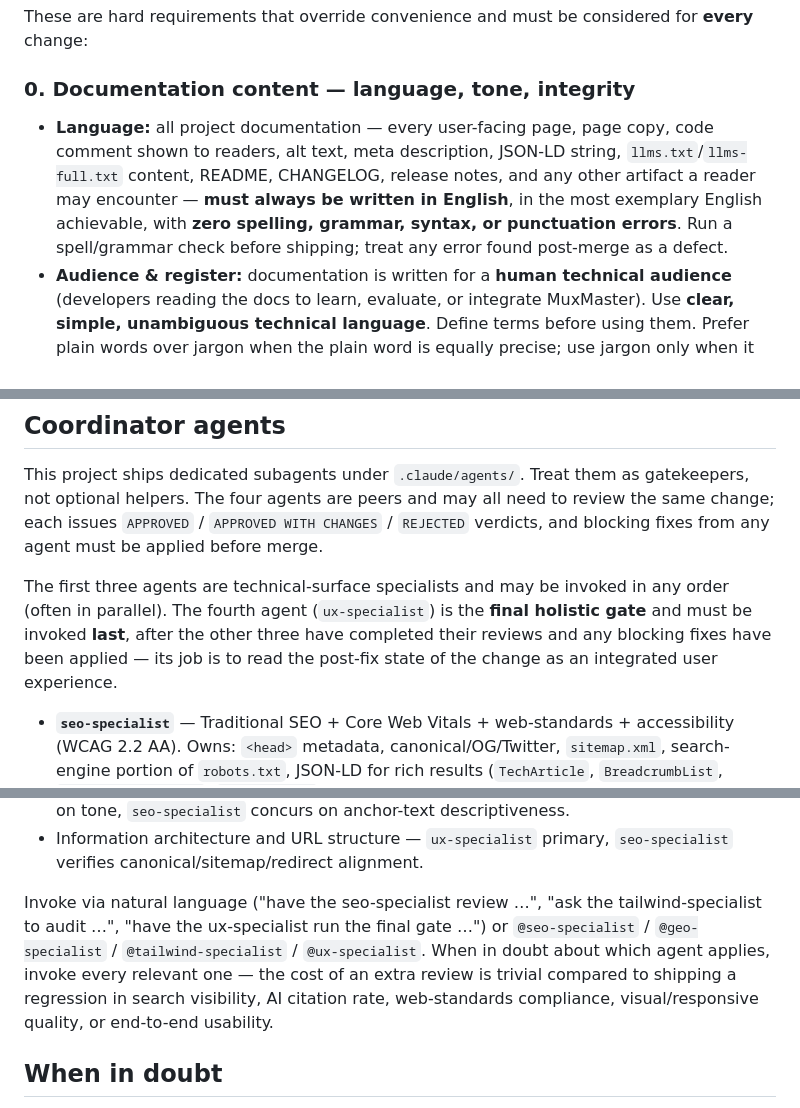
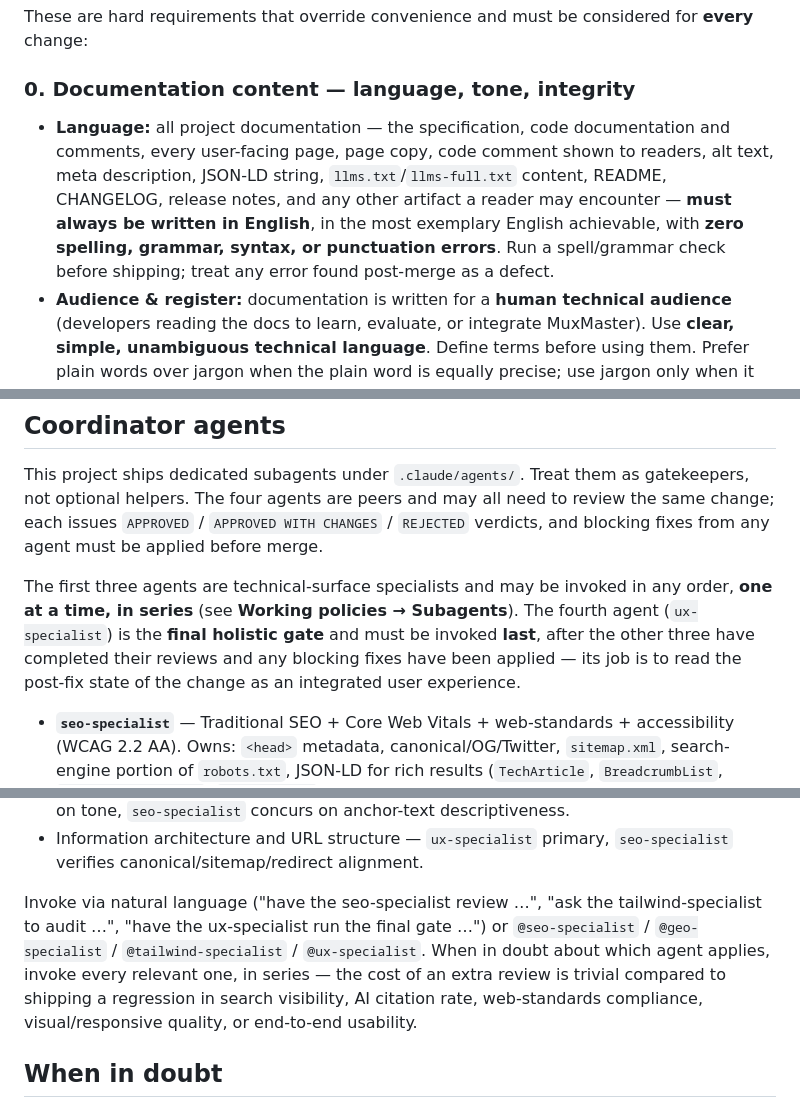
Before and after one commit to FlavioCFOliveira/MuxMasterWebsite, a Markdown page: CLAUDE.md, 3 parts joined by grey strips. GitHub-like rendering.

```diff
--- a/CLAUDE.md
+++ b/CLAUDE.md
@@ -83,7 +130,7 @@ When adding routing/middleware code, mirror MuxMaster's idioms (`mux.Group`, `Us
 These are hard requirements that override convenience and must be considered for **every** change:
 
 ### 0. Documentation content — language, tone, integrity
-- **Language:** all project documentation — every user-facing page, page copy, code comment shown to readers, alt text, meta description, JSON-LD string, `llms.txt`/`llms-full.txt` content, README, CHANGELOG, release notes, and any other artifact a reader may encounter — **must always be written in English**, in the most exemplary English achievable, with **zero spelling, grammar, syntax, or punctuation errors**. Run a spell/grammar check before shipping; treat any error found post-merge as a defect.
+- **Language:** all project documentation — the specification, code documentation and comments, every user-facing page, page copy, code comment shown to readers, alt text, meta description, JSON-LD string, `llms.txt`/`llms-full.txt` content, README, CHANGELOG, release notes, and any other artifact a reader may encounter — **must always be written in English**, in the most exemplary English achievable, with **zero spelling, grammar, syntax, or punctuation errors**. Run a spell/grammar check before shipping; treat any error found post-merge as a defect.
 - **Audience & register:** documentation is written for a **human technical audience** (developers reading the docs to learn, evaluate, or integrate MuxMaster). Use **clear, simple, unambiguous technical language**. Define terms before using them. Prefer plain words over jargon when the plain word is equally precise; use jargon only when it carries information the plain word does not.
 - **Tone:** technical, didactic, simple, objective. Lead with the fact or instruction; explain mechanism after the claim. No marketing fluff, no hype adjectives ("blazing fast", "revolutionary"), no hedging ("maybe", "kind of"). Prefer short sentences and concrete nouns over abstractions.
 - **Faithful to code:** documentation must describe the code **exactly as it is implemented today** — not as planned, intended, hoped for, or remembered from a previous version. Before publishing or updating any factual claim (API signature, default value, behaviour, benchmark, supported Go version, configuration option), verify it against the actual source in `../MuxMaster` (or this repository, as applicable). If the code and the docs disagree, the code is correct by definition: update the docs, never the other way around. If the code is wrong, fix the code first, then document the fixed behaviour.
@@ -127,7 +174,7 @@ The site must also be optimized for ingestion by LLMs / AI answer engines (ChatG
 
 This project ships dedicated subagents under `.claude/agents/`. Treat them as gatekeepers, not optional helpers. The four agents are peers and may all need to review the same change; each issues `APPROVED` / `APPROVED WITH CHANGES` / `REJECTED` verdicts, and blocking fixes from any agent must be applied before merge.
 
-The first three agents are technical-surface specialists and may be invoked in any order (often in parallel). The fourth agent (`ux-specialist`) is the **final holistic gate** and must be invoked **last**, after the other three have completed their reviews and any blocking fixes have been applied — its job is to read the post-fix state of the change as an integrated user experience.
+The first three agents are technical-surface specialists and may be invoked in any order, **one at a time, in series** (see **Working policies → Subagents**). The fourth agent (`ux-specialist`) is the **final holistic gate** and must be invoked **last**, after the other three have completed their reviews and any blocking fixes have been applied — its job is to read the post-fix state of the change as an integrated user experience.
 
 - **`seo-specialist`** — Traditional SEO + Core Web Vitals + web-standards + accessibility (WCAG 2.2 AA). Owns: `<head>` metadata, canonical/OG/Twitter, `sitemap.xml`, search-engine portion of `robots.txt`, JSON-LD for rich results (`TechArticle`, `BreadcrumbList`, `SoftwareSourceCode`, `Organization`), HTTP semantics (status, redirects, caching, compression), security headers, image/font/asset performance.
 - **`geo-specialist`** — Generative Engine Optimization. Owns: `llms.txt`, `llms-full.txt`, markdown companion representations (`Accept: text/markdown` and/or `<path>.md`), AI-crawler portion of `robots.txt` (`GPTBot`, `ClaudeBot`/`anthropic-ai`, `PerplexityBot`, `Google-Extended`, `Applebot-Extended`, `CCBot`, etc.), content shape (definition-first sentences, self-contained paragraphs, statistics, quotations, inline citations), comparison tables, `FAQPage` and `HowTo` JSON-LD.
@@ -143,7 +190,7 @@ The first three agents are technical-surface specialists and may be invoked in a
 - Microcopy / labels / button-and-link text — `ux-specialist` primary, `geo-specialist` concurs on tone, `seo-specialist` concurs on anchor-text descriptiveness.
 - Information architecture and URL structure — `ux-specialist` primary, `seo-specialist` verifies canonical/sitemap/redirect alignment.
 
-Invoke via natural language ("have the seo-specialist review …", "ask the tailwind-specialist to audit …", "have the ux-specialist run the final gate …") or `@seo-specialist` / `@geo-specialist` / `@tailwind-specialist` / `@ux-specialist`. When in doubt about which agent applies, invoke every relevant one — the cost of an extra review is trivial compared to shipping a regression in search visibility, AI citation rate, web-standards compliance, visual/responsive quality, or end-to-end usability.
+Invoke via natural language ("have the seo-specialist review …", "ask the tailwind-specialist to audit …", "have the ux-specialist run the final gate …") or `@seo-specialist` / `@geo-specialist` / `@tailwind-specialist` / `@ux-specialist`. When in doubt about which agent applies, invoke every relevant one, in series — the cost of an extra review is trivial compared to shipping a regression in search visibility, AI citation rate, web-standards compliance, visual/responsive quality, or end-to-end usability.
 
 ## When in doubt
 
```
Also changed, not shown: other parts of CLAUDE.md (+50 -3 lines).
